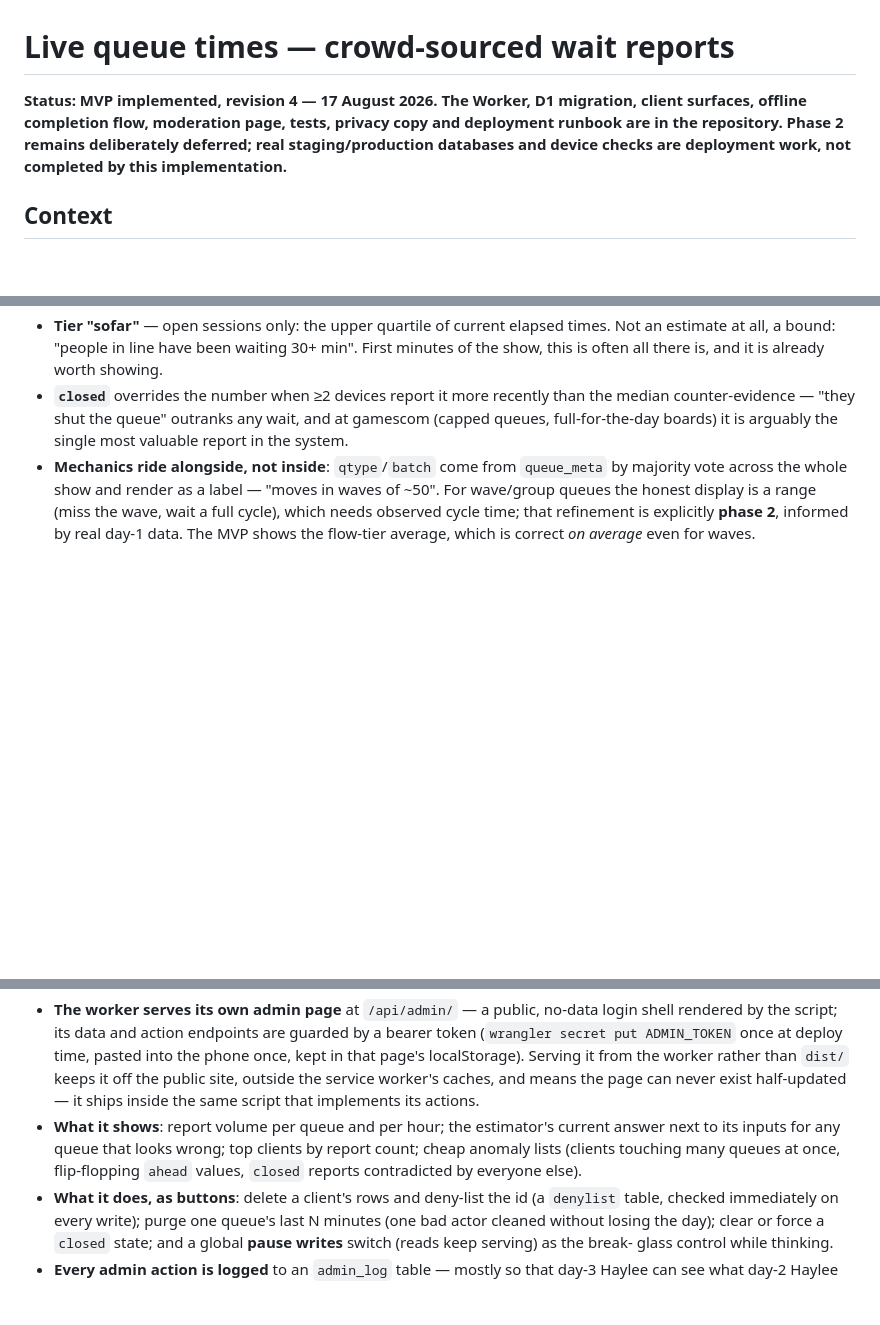
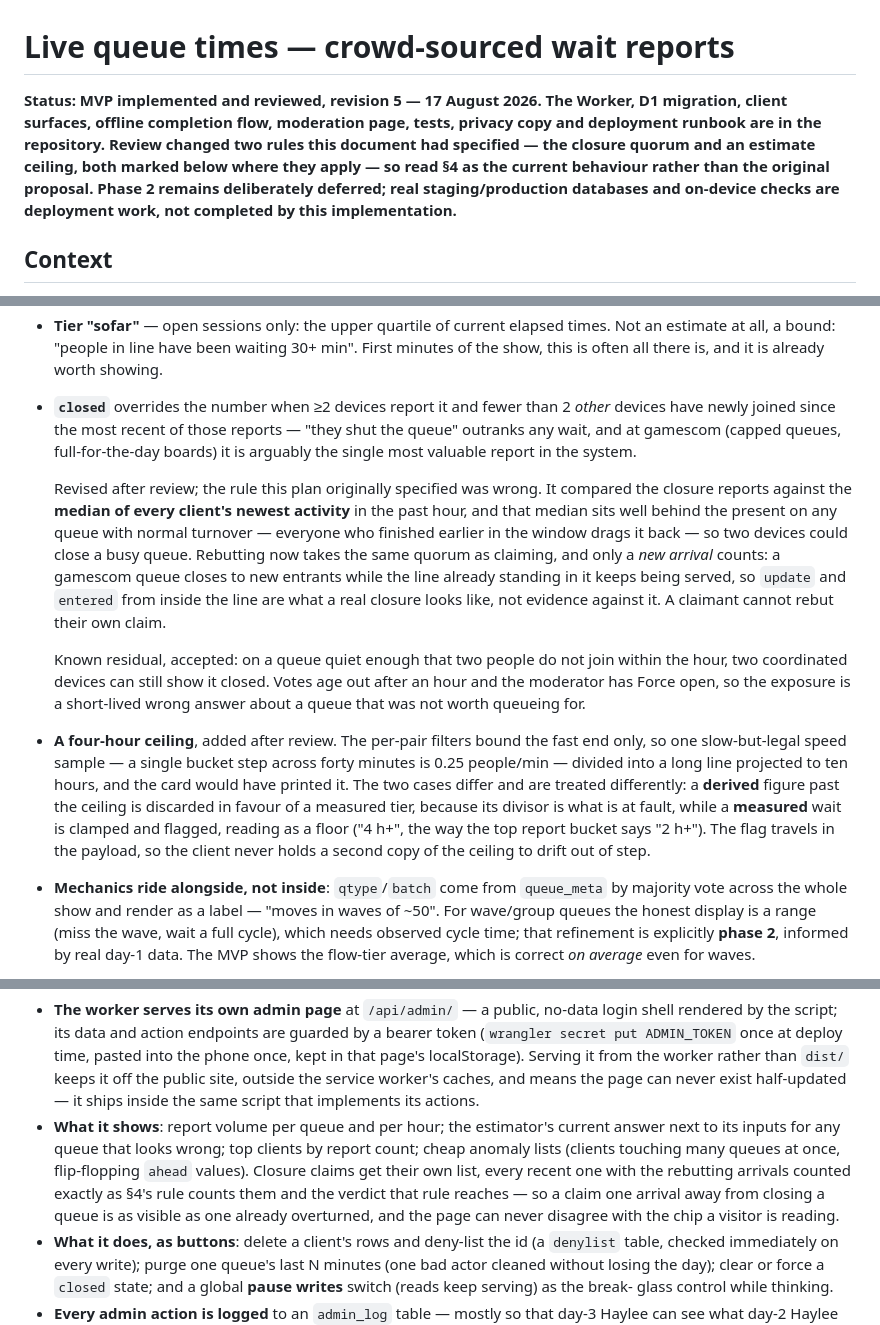
Before and after one commit to InventivetalentDev/gc2026-guide, a Markdown page: docs/PLAN-queue-times.md, 3 parts joined by grey strips. Drawn GitHub-style; blank space fills up the shorter version.

Commit message:
Sync the queue plan with the two rules review changed
The plan is the record for this feature, and it still specified the closure
quorum that was replaced and said nothing about the estimate ceiling that was
added. §4 now describes what the code does in both cases, keeps the reasoning
for the change beside the rule, and names the residual exposure the closure
quorum knowingly accepts. The moderation section drops "closure reports
contradicted by everyone else" for what the console actually lists now.

Co-Authored-By: Claude Opus 5 <noreply@anthropic.com>
Claude-Session: https://claude.ai/code/session_01729WrNR8Pz8WjyQgHYQLRL

```diff
--- a/docs/PLAN-queue-times.md
+++ b/docs/PLAN-queue-times.md
@@ -1,10 +1,13 @@
 # Live queue times — crowd-sourced wait reports
 
-**Status: MVP implemented, revision 4 — 17 August 2026. The Worker, D1
-migration, client surfaces, offline completion flow, moderation page, tests,
-privacy copy and deployment runbook are in the repository. Phase 2 remains
-deliberately deferred; real staging/production databases and device checks are
-deployment work, not completed by this implementation.**
+**Status: MVP implemented and reviewed, revision 5 — 17 August 2026. The
+Worker, D1 migration, client surfaces, offline completion flow, moderation
+page, tests, privacy copy and deployment runbook are in the repository. Review
+changed two rules this document had specified — the closure quorum and an
+estimate ceiling, both marked below where they apply — so read §4 as the
+current behaviour rather than the original proposal. Phase 2 remains
+deliberately deferred; real staging/production databases and on-device checks
+are deployment work, not completed by this implementation.**
 
 ## Context
 
@@ -247,10 +250,36 @@ is honest about *what kind* of answer it is beats a confident blend:
   elapsed times. Not an estimate at all, a bound: "people in line have been
   waiting 30+ min". First minutes of the show, this is often all there is,
   and it is already worth showing.
-- **`closed`** overrides the number when ≥2 devices report it more recently
-  than the median counter-evidence — "they shut the queue" outranks any wait,
-  and at gamescom (capped queues, full-for-the-day boards) it is arguably the
-  single most valuable report in the system.
+- **`closed`** overrides the number when ≥2 devices report it and fewer than 2
+  *other* devices have newly joined since the most recent of those reports —
+  "they shut the queue" outranks any wait, and at gamescom (capped queues,
+  full-for-the-day boards) it is arguably the single most valuable report in
+  the system.
+
+  Revised after review; the rule this plan originally specified was wrong.
+  It compared the closure reports against the **median of every client's
+  newest activity** in the past hour, and that median sits well behind the
+  present on any queue with normal turnover — everyone who finished earlier in
+  the window drags it back — so two devices could close a busy queue. Rebutting
+  now takes the same quorum as claiming, and only a *new arrival* counts: a
+  gamescom queue closes to new entrants while the line already standing in it
+  keeps being served, so `update` and `entered` from inside the line are what a
+  real closure looks like, not evidence against it. A claimant cannot rebut
+  their own claim.
+
+  Known residual, accepted: on a queue quiet enough that two people do not join
+  within the hour, two coordinated devices can still show it closed. Votes age
+  out after an hour and the moderator has Force open, so the exposure is a
+  short-lived wrong answer about a queue that was not worth queueing for.
+- **A four-hour ceiling**, added after review. The per-pair filters bound the
+  fast end only, so one slow-but-legal speed sample — a single bucket step
+  across forty minutes is 0.25 people/min — divided into a long line projected
+  to ten hours, and the card would have printed it. The two cases differ and
+  are treated differently: a **derived** figure past the ceiling is discarded
+  in favour of a measured tier, because its divisor is what is at fault, while
+  a **measured** wait is clamped and flagged, reading as a floor ("4 h+", the
+  way the top report bucket says "2 h+"). The flag travels in the payload, so
+  the client never holds a second copy of the ceiling to drift out of step.
 - **Mechanics ride alongside, not inside**: `qtype`/`batch` come from
   `queue_meta` by majority vote across the whole show and render as a label —
   "moves in waves of ~50". For wave/group queues the honest display is a
@@ -397,8 +426,11 @@ that fails on day 1, so moderation is part of the *product*, not a runbook:
 - **What it shows**: report volume per queue and per hour; the estimator's
   current answer next to its inputs for any queue that looks wrong; top
   clients by report count; cheap anomaly lists (clients touching many queues
-  at once, flip-flopping `ahead` values, `closed` reports contradicted by
-  everyone else).
+  at once, flip-flopping `ahead` values). Closure claims get their own list,
+  every recent one with the rebutting arrivals counted exactly as §4's rule
+  counts them and the verdict that rule reaches — so a claim one arrival away
+  from closing a queue is as visible as one already overturned, and the page
+  can never disagree with the chip a visitor is reading.
 - **What it does, as buttons**: delete a client's rows and deny-list the id
   (a `denylist` table, checked immediately on every write); purge one queue's last N minutes (one bad
   actor cleaned without losing the day); clear or force a `closed` state;
```
